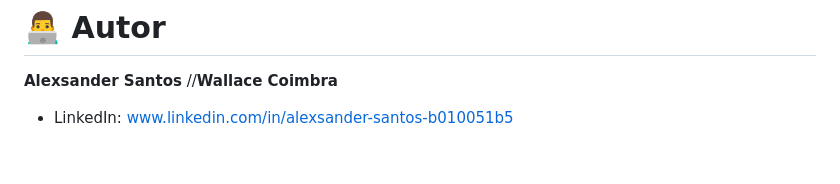
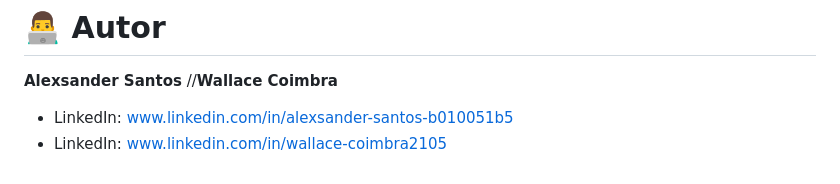
Before and after one commit to Alexsander96-dev/Monitoramento-De-Entregas-API, a Markdown page: README.md, the part around the change. Drawn GitHub-style.

Commit message:
Update LinkedIn profile for Wallace Coimbra

```diff
--- a/README.md
+++ b/README.md
@@ -216,3 +216,4 @@ Desenvolver uma API moderna para gerenciamento e monitoramento de entregas em te
 **Alexsander Santos**
 //**Wallace Coimbra**
 - LinkedIn: www.linkedin.com/in/alexsander-santos-b010051b5
+- LinkedIn: www.linkedin.com/in/wallace-coimbra2105
```
